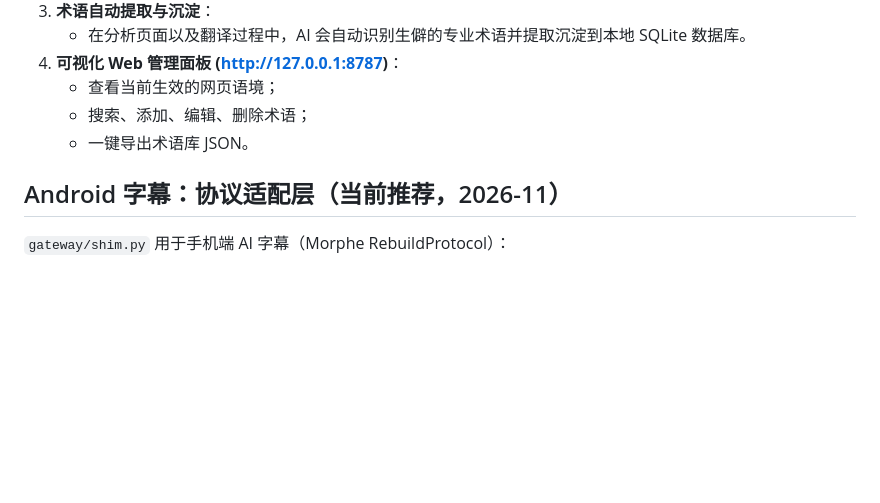
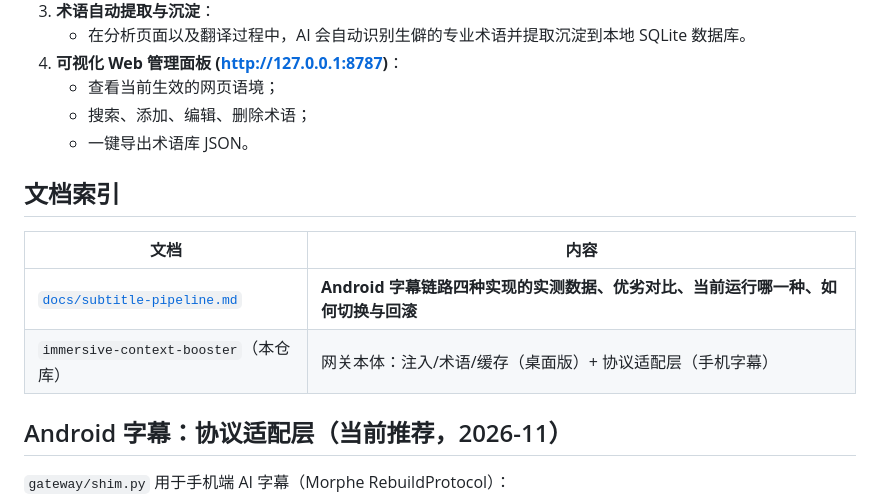
Before and after one commit to flyhigao/immersive-context-booster, a Markdown page: README.md, the part around the change. Drawn GitHub-style; blank space fills up the shorter version.

Commit message:
docs: README 增加文档索引（指向 subtitle-pipeline.md）

```diff
--- a/README.md
+++ b/README.md
@@ -120,6 +120,13 @@ adb reverse --list              # 重新插拔 USB 后需要重跑
    - 搜索、添加、编辑、删除术语；
    - 一键导出术语库 JSON。
 
+## 文档索引
+
+| 文档 | 内容 |
+|---|---|
+| [`docs/subtitle-pipeline.md`](docs/subtitle-pipeline.md) | **Android 字幕链路四种实现的实测数据、优劣对比、当前运行哪一种、如何切换与回滚** |
+| `immersive-context-booster`（本仓库） | 网关本体：注入/术语/缓存（桌面版）+ 协议适配层（手机字幕） |
+
 ## Android 字幕：协议适配层（当前推荐，2026-11）
 
 `gateway/shim.py` 用于手机端 AI 字幕（Morphe RebuildProtocol）：
```
